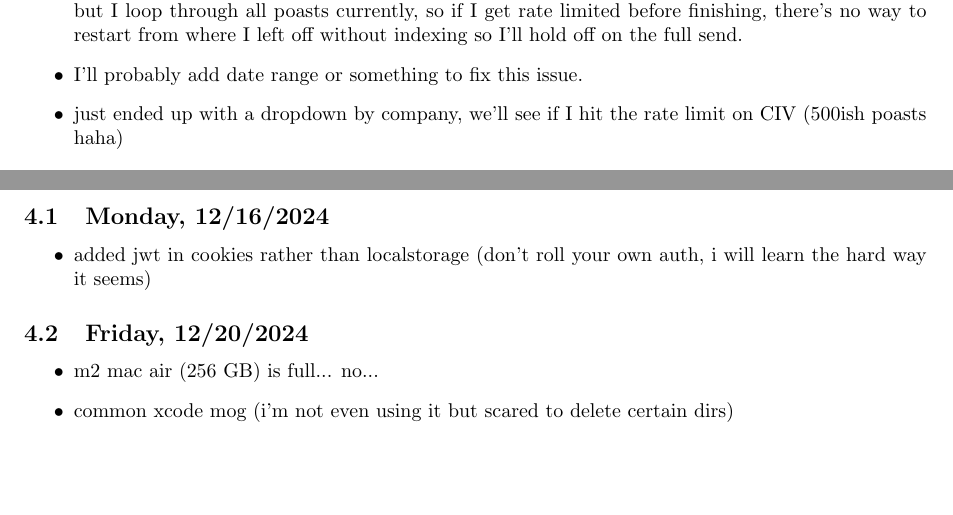
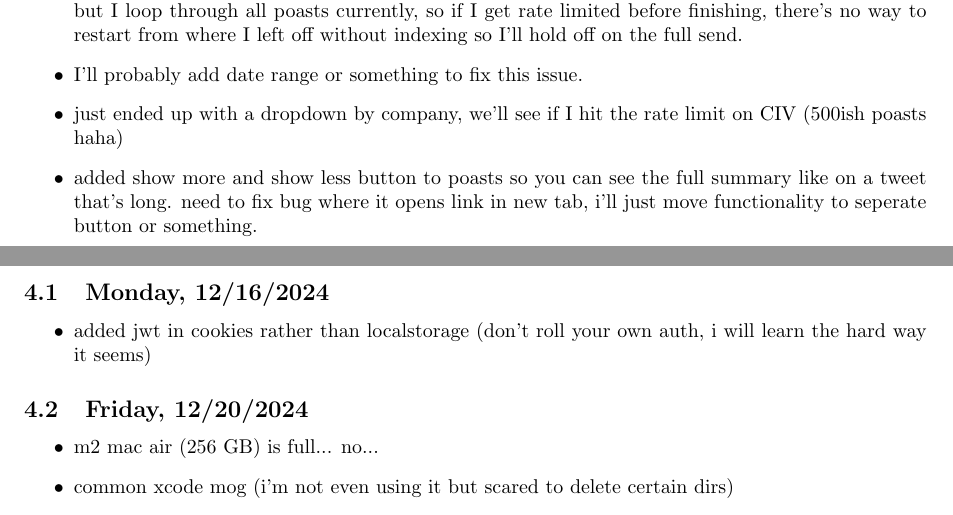
Before and after one commit to iturner72/ai_nyt, a LaTeX document (notes/latex/notes.tex, which reads notes/latex/chapters/week26.tex): two parts of pages 4 and 5 of 36, joined at a grey line, cut so that both start at the same text, the shorter picture padded with empty space. Compiled offline with pdfLaTeX.

Commit message:
add bb show more button to poasts with bug

```diff
--- a/notes/latex/chapters/week26.tex
+++ b/notes/latex/chapters/week26.tex
@@ -13,4 +13,8 @@
     \item I'll probably add date range or something to fix this issue.
     \item just ended up with a dropdown by company, we'll see if I hit the rate
         limit on CIV (500ish poasts haha)
+    \item added show more and show less button to poasts so you can see the full
+        summary like on a tweet that's long. need to fix bug where it opens link
+        in new tab, i'll just move functionality to seperate button or
+        something.
 \end{itemize}
```
